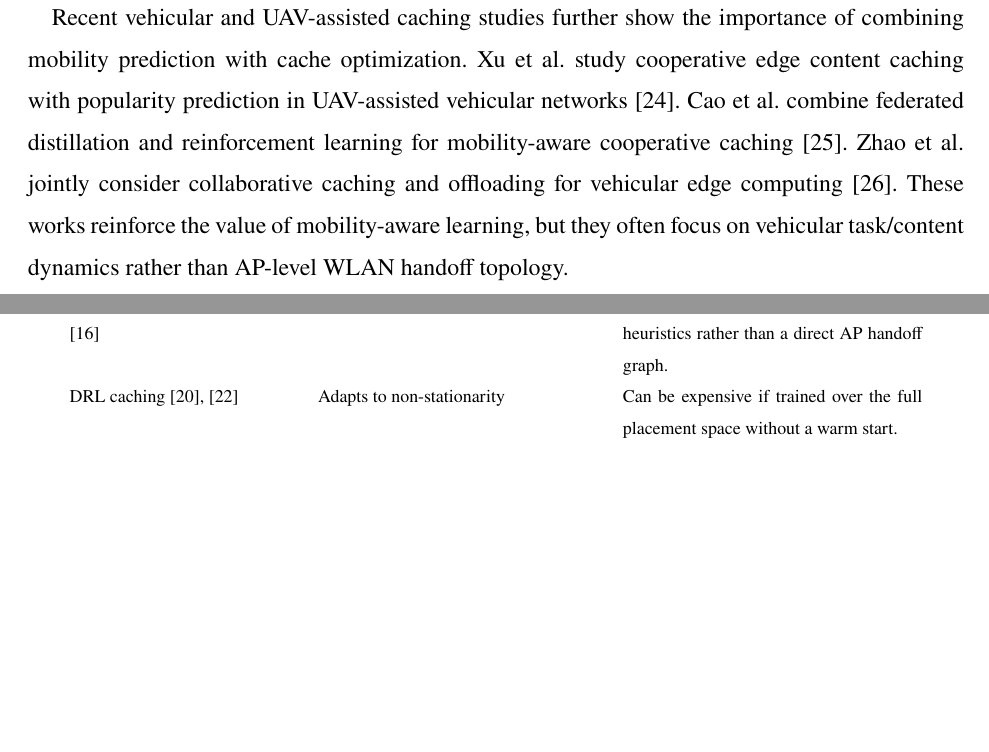
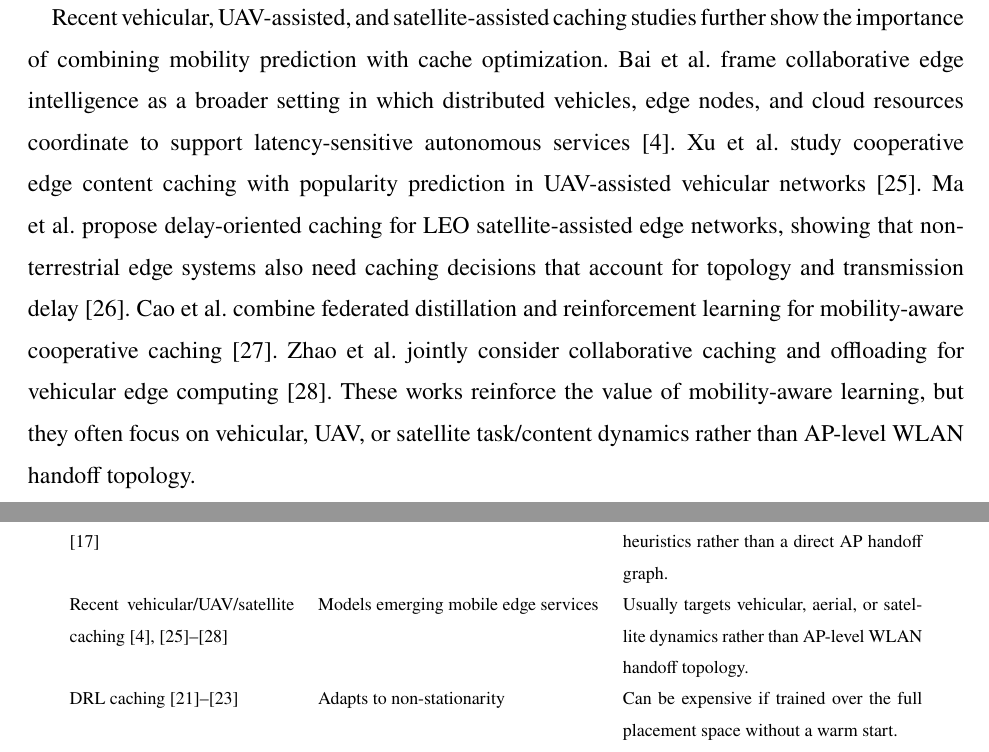
Before and after one commit to MSwadhin/tacc-for-mobile-devices, a LaTeX paper (Paper/final_paper/main.tex, which reads Paper/final_paper/sections/04_related_work.tex): two parts of pages 9 and 10 of 33, joined at a grey line, cut so that both start at the same text, the shorter picture padded with empty space. Compiled offline with pdfLaTeX.

Commit message:
Add latest citations to final paper

```diff
--- a/Paper/final_paper/sections/04_related_work.tex
+++ b/Paper/final_paper/sections/04_related_work.tex
@@ -16,7 +16,7 @@ The MEC literature also frames caching as one part of a broader edge-resource ma
 
 Learning-based caching is attractive because demand and topology change over time. Deep reinforcement learning has been applied to vehicular and edge caching problems \cite{Chen2021TMC,zhou2023distributed,jiang2026cooperative}. DQN and Double DQN introduced replay buffers, target networks, and stabilized Q-learning for discrete action spaces \cite{mnih2015dqn,vanhasselt2016double}. Multi-agent DRL has also been proposed for cooperative edge caching, but topology is often implicit in communication or reward design rather than represented directly as a graph.
 
-Recent vehicular and UAV-assisted caching studies further show the importance of combining mobility prediction with cache optimization. Xu et al. study cooperative edge content caching with popularity prediction in UAV-assisted vehicular networks \cite{xu2026cooperative}. Cao et al. combine federated distillation and reinforcement learning for mobility-aware cooperative caching \cite{cao2025}. Zhao et al. jointly consider collaborative caching and offloading for vehicular edge computing \cite{zhao2026collaborative}. These works reinforce the value of mobility-aware learning, but they often focus on vehicular task/content dynamics rather than AP-level WLAN handoff topology.
+Recent vehicular, UAV-assisted, and satellite-assisted caching studies further show the importance of combining mobility prediction with cache optimization. Bai et al. frame collaborative edge intelligence as a broader setting in which distributed vehicles, edge nodes, and cloud resources coordinate to support latency-sensitive autonomous services \cite{bai2025collaborative}. Xu et al. study cooperative edge content caching with popularity prediction in UAV-assisted vehicular networks \cite{xu2026cooperative}. Ma et al. propose delay-oriented caching for LEO satellite-assisted edge networks, showing that non-terrestrial edge systems also need caching decisions that account for topology and transmission delay \cite{ma2025delay}. Cao et al. combine federated distillation and reinforcement learning for mobility-aware cooperative caching \cite{cao2025}. Zhao et al. jointly consider collaborative caching and offloading for vehicular edge computing \cite{zhao2026collaborative}. These works reinforce the value of mobility-aware learning, but they often focus on vehicular, UAV, or satellite task/content dynamics rather than AP-level WLAN handoff topology.
 
 Bandit-based and federated caching methods also address non-stationarity with lower training overhead than deep RL. Dhara et al. use contextual and federated multi-armed bandits for cooperative real-time content retrieval in a space-air-ground disaster scenario \cite{dhara2026co}. Such methods are useful when the action space is small or naturally decomposed. In contrast, our placement space is a binary node-content matrix, so we use greedy structure to reduce the search space and DQN to refine local decisions.
 
@@ -41,7 +41,8 @@ Research theme & Typical strength & Gap addressed here \\
 Classical cache replacement \cite{Podlipnig2003} & Simple online operation & Does not explicitly coordinate neighboring edge caches. \\
 Femto/helper caching \cite{Shanmugam2013,Golrezaei2014JSAC} & Cooperative placement gains & Often assumes static helper relationships. \\
 Mobility-aware caching \cite{Wang2017Mobility,Mardham2018} & Uses movement or contact patterns & Usually relies on predictions or social heuristics rather than a direct AP handoff graph. \\
-DRL caching \cite{mnih2015dqn,zhou2023distributed} & Adapts to non-stationarity & Can be expensive if trained over the full placement space without a warm start. \\
+Recent vehicular/UAV/satellite caching \cite{bai2025collaborative,xu2026cooperative,ma2025delay,cao2025,zhao2026collaborative} & Models emerging mobile edge services & Usually targets vehicular, aerial, or satellite dynamics rather than AP-level WLAN handoff topology. \\
+DRL caching \cite{mnih2015dqn,zhou2023distributed,jiang2026cooperative} & Adapts to non-stationarity & Can be expensive if trained over the full placement space without a warm start. \\
 Graph learning for networks \cite{Rusek2019,Jiang2022Survey} & Models relational structure & Often not tied to a complete reproducible caching pipeline. \\
 \bottomrule
 \end{tabular}
```
Also changed, not shown: PROJECT_LOG.md (+1 -0 lines), Paper/final_paper/reference.bib (+0 -7 lines), Paper/final_paper/sections/01_introduction.tex (+1 -1 lines).
